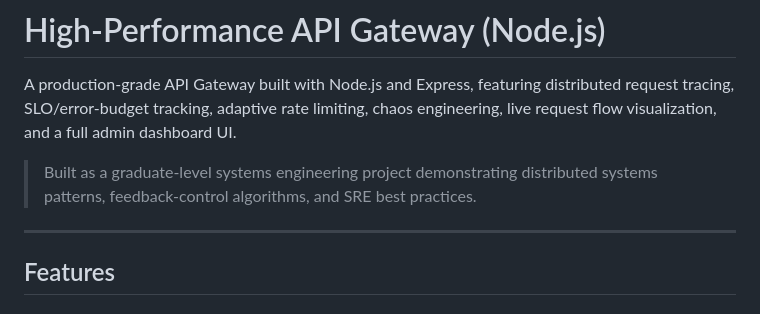
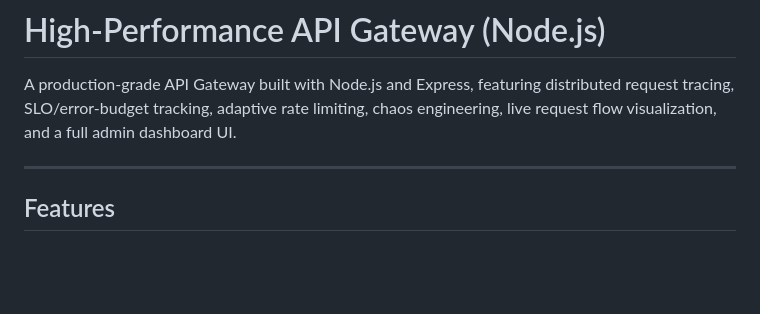
Before and after one commit to harsharajkumar/API-gateway, a Markdown page: README.md, the part around the change. Rendered like a GitHub page; blank space fills up the shorter version.

Commit message:
Update README to remove project context
Removed project context description from README.

```diff
--- a/README.md
+++ b/README.md
@@ -1,8 +1,6 @@
 # High-Performance API Gateway (Node.js)
 
 A production-grade API Gateway built with Node.js and Express, featuring distributed request tracing, SLO/error-budget tracking, adaptive rate limiting, chaos engineering, live request flow visualization, and a full admin dashboard UI.
-
-> Built as a graduate-level systems engineering project demonstrating distributed systems patterns, feedback-control algorithms, and SRE best practices.
 
 ---
 
```
